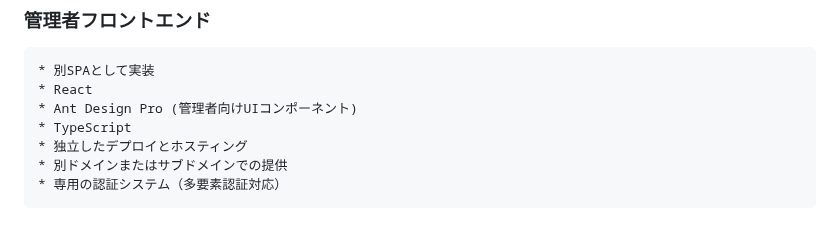
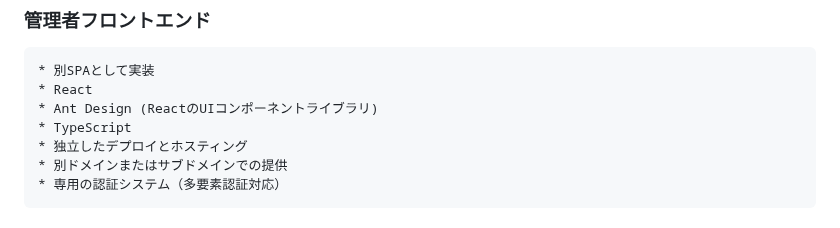
Before and after one commit to sika7/kagami, a Markdown page: specs/architecture.md, the part around the change. Rendered like a GitHub page.

Commit message:
仕様書を更新

```diff
--- a/specs/architecture.md
+++ b/specs/architecture.md
@@ -981,7 +981,7 @@ classDiagram
 ### 管理者フロントエンド
     * 別SPAとして実装
     * React
-    * Ant Design Pro (管理者向けUIコンポーネント)
+    * Ant Design (ReactのUIコンポーネントライブラリ)
     * TypeScript
     * 独立したデプロイとホスティング
     * 別ドメインまたはサブドメインでの提供
```
